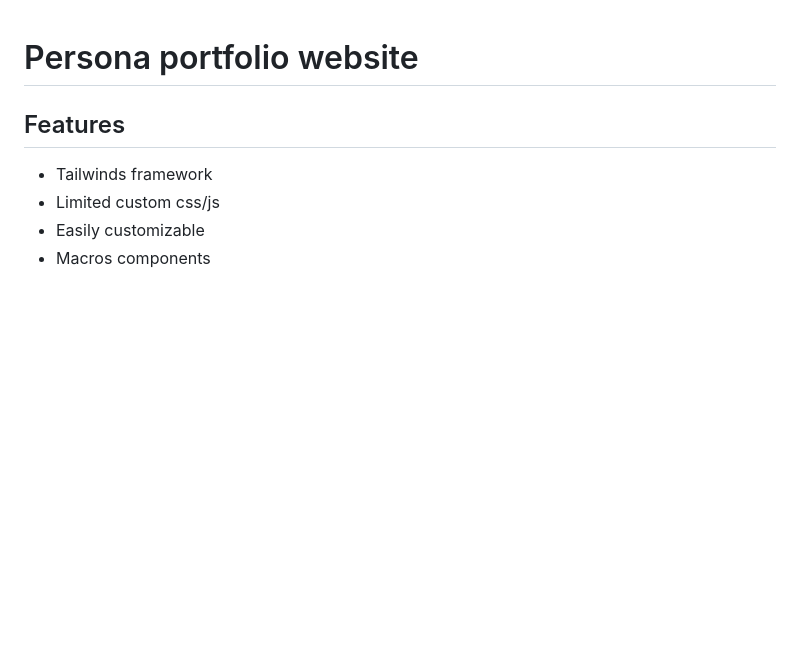
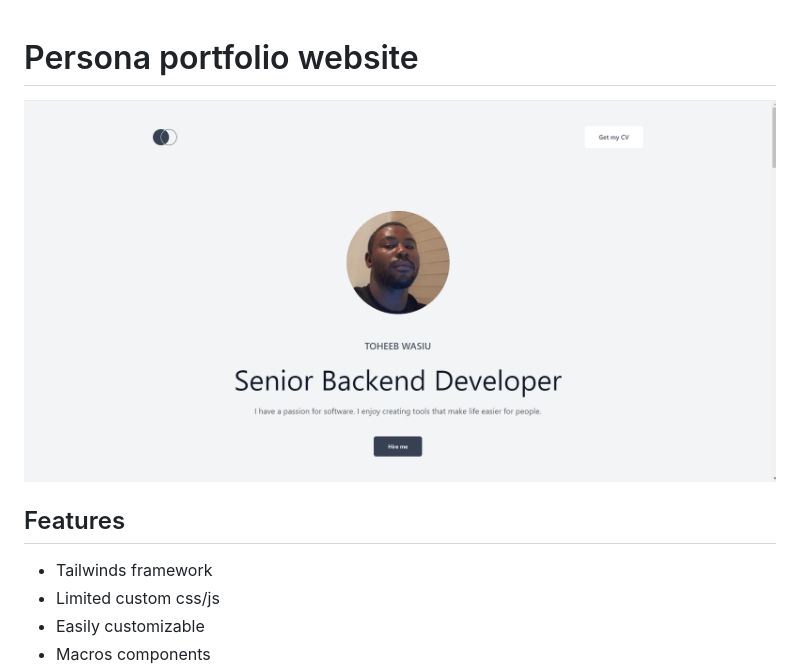
Before and after one commit to olakunlevpn/persona, a Markdown page: README.md, the part around the change. GitHub-like rendering; pictures changed too: Screenshot.png (added); blank space fills up the shorter version.

```diff
--- a/README.md
+++ b/README.md
@@ -1,4 +1,7 @@
 # Persona portfolio website
+
+![Persona Demo](./Screenshot.png)
+
 
 ## Features
 - Tailwinds framework
```
Also changed, not shown: static/images/me.png (added), 1 other file.
